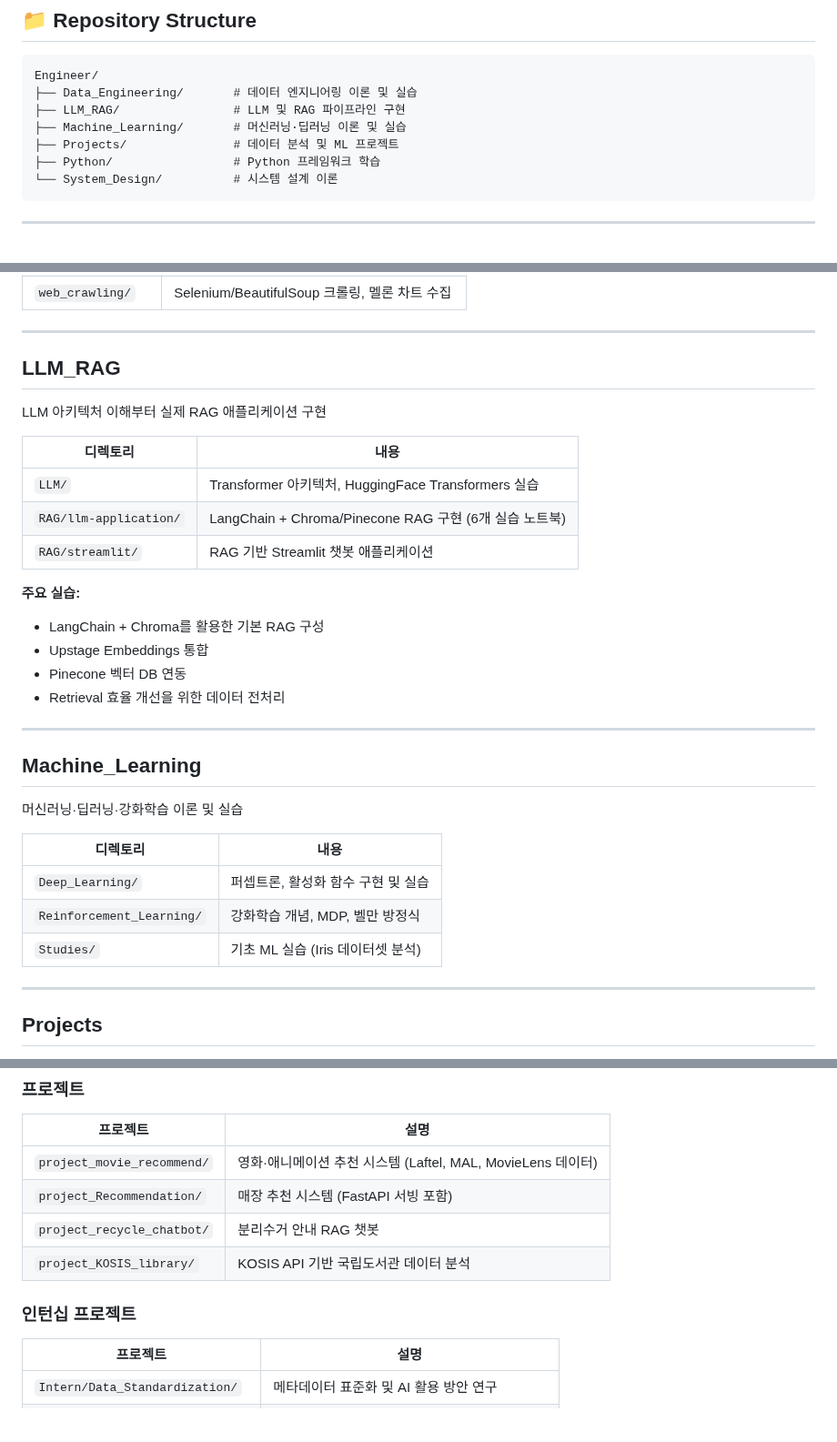
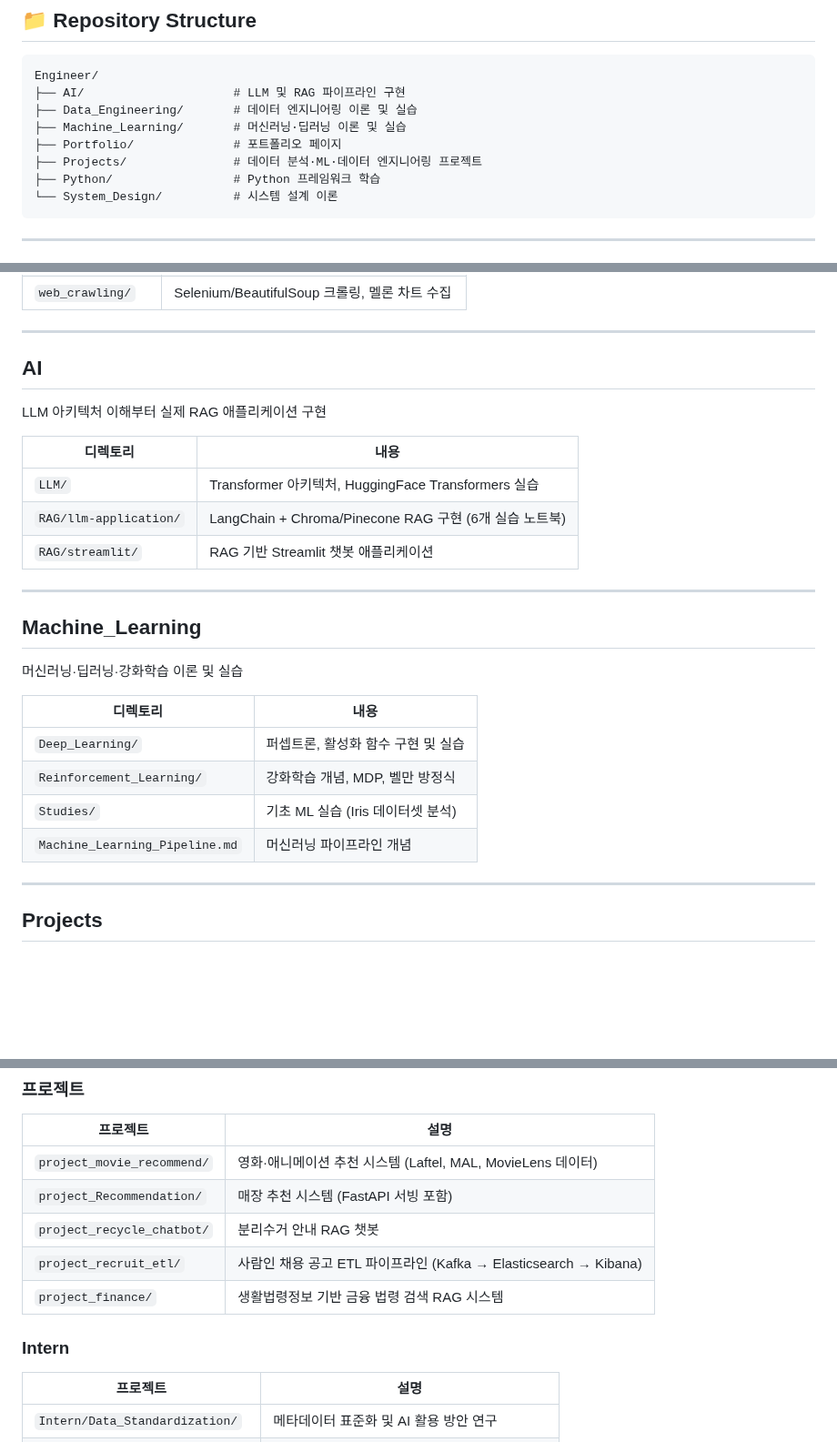
Before and after one commit to ahyun39/Engineer, a Markdown page: README.md, 3 parts joined by grey strips. Shown at 91% size. Rendered like a GitHub page; blank space fills up the shorter version.

Commit message:
docs: update README

````diff
--- a/README.md
+++ b/README.md
@@ -8,10 +8,11 @@
 
 ```
 Engineer/
+├── AI/                     # LLM 및 RAG 파이프라인 구현
 ├── Data_Engineering/       # 데이터 엔지니어링 이론 및 실습
-├── LLM_RAG/                # LLM 및 RAG 파이프라인 구현
 ├── Machine_Learning/       # 머신러닝·딥러닝 이론 및 실습
-├── Projects/               # 데이터 분석 및 ML 프로젝트
+├── Portfolio/              # 포트폴리오 페이지
+├── Projects/               # 데이터 분석·ML·데이터 엔지니어링 프로젝트
 ├── Python/                 # Python 프레임워크 학습
 └── System_Design/          # 시스템 설계 이론
 ```
@@ -30,7 +31,7 @@ Engineer/
 
 ---
 
-## LLM_RAG
+## AI
 
 LLM 아키텍처 이해부터 실제 RAG 애플리케이션 구현
 
@@ -39,12 +40,6 @@ LLM 아키텍처 이해부터 실제 RAG 애플리케이션 구현
 | `LLM/` | Transformer 아키텍처, HuggingFace Transformers 실습 |
 | `RAG/llm-application/` | LangChain + Chroma/Pinecone RAG 구현 (6개 실습 노트북) |
 | `RAG/streamlit/` | RAG 기반 Streamlit 챗봇 애플리케이션 |
-
-**주요 실습:**
-- LangChain + Chroma를 활용한 기본 RAG 구성
-- Upstage Embeddings 통합
-- Pinecone 벡터 DB 연동
-- Retrieval 효율 개선을 위한 데이터 전처리
 
 ---
 
@@ -57,6 +52,7 @@ LLM 아키텍처 이해부터 실제 RAG 애플리케이션 구현
 | `Deep_Learning/` | 퍼셉트론, 활성화 함수 구현 및 실습 |
 | `Reinforcement_Learning/` | 강화학습 개념, MDP, 벨만 방정식 |
 | `Studies/` | 기초 ML 실습 (Iris 데이터셋 분석) |
+| `Machine_Learning_Pipeline.md` | 머신러닝 파이프라인 개념 |
 
 ---
 
@@ -71,9 +67,10 @@ LLM 아키텍처 이해부터 실제 RAG 애플리케이션 구현
 | `project_movie_recommend/` | 영화·애니메이션 추천 시스템 (Laftel, MAL, MovieLens 데이터) |
 | `project_Recommendation/` | 매장 추천 시스템 (FastAPI 서빙 포함) |
 | `project_recycle_chatbot/` | 분리수거 안내 RAG 챗봇 |
-| `project_KOSIS_library/` | KOSIS API 기반 국립도서관 데이터 분석 |
+| `project_recruit_etl/` | 사람인 채용 공고 ETL 파이프라인 (Kafka → Elasticsearch → Kibana) |
+| `project_finance/` | 생활법령정보 기반 금융 법령 검색 RAG 시스템 |
 
-### 인턴십 프로젝트
+### Intern
 
 | 프로젝트 | 설명 |
 |---|---|
````
Also changed, not shown: other parts of README.md (+9 -0 lines).
